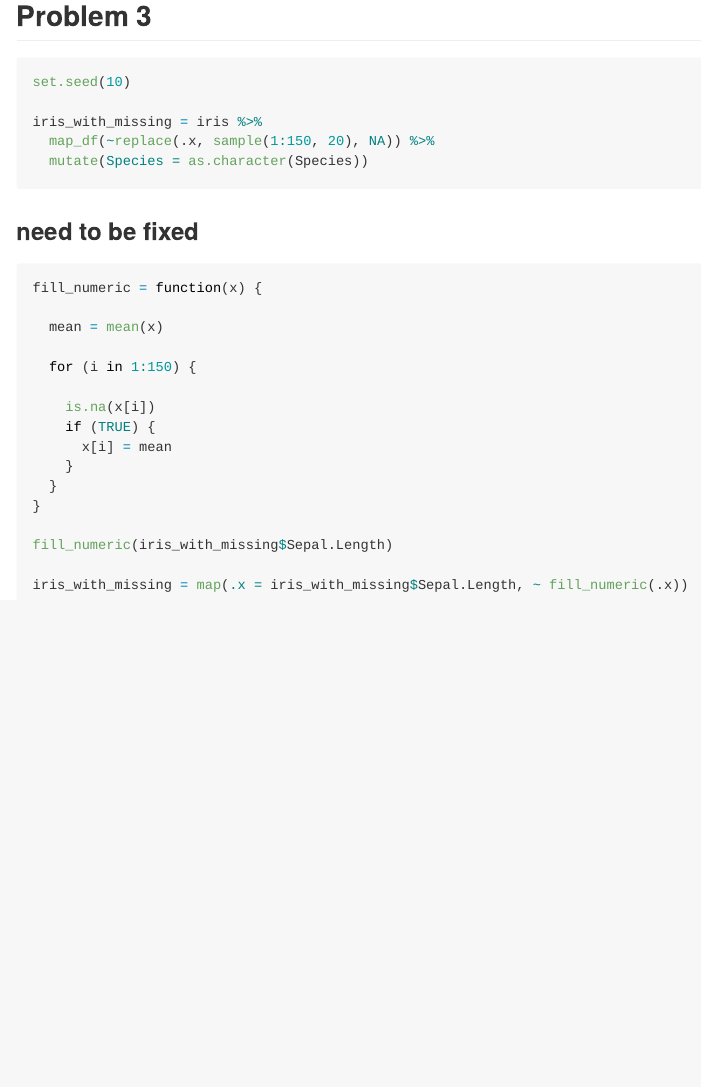
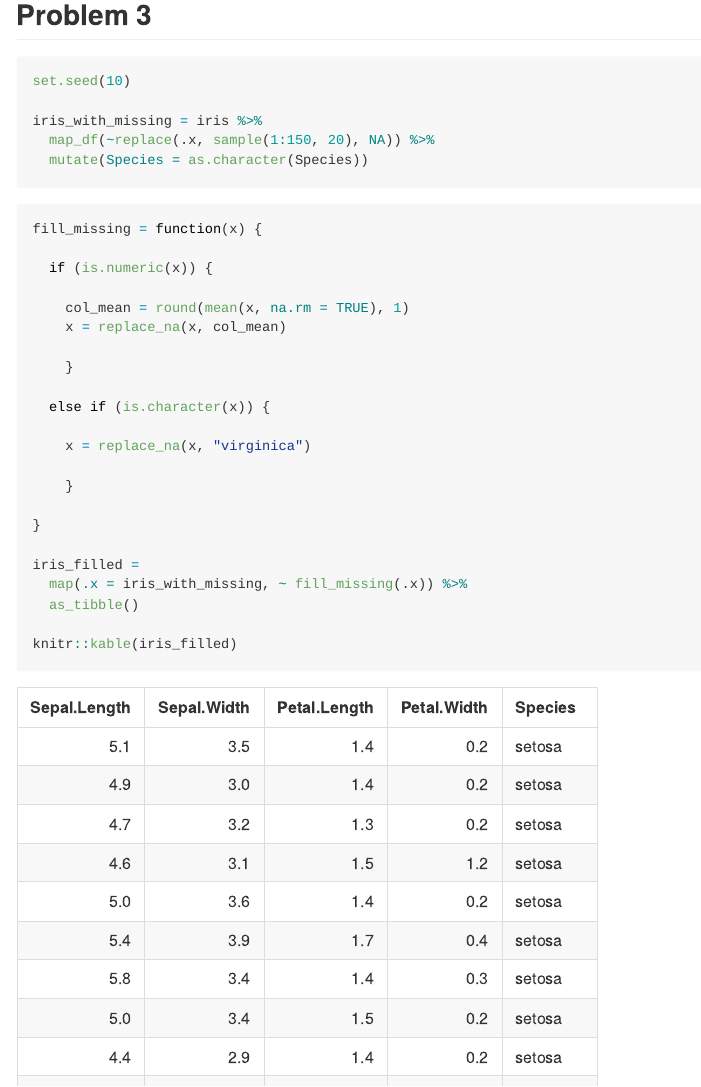
Before and after one commit to RuilianZ/p8105_hw5_rz2570, an R Markdown document (p8105_hw5_rz2570.Rmd): the page in a window 1100 px wide, from 4810 px down. The pictures show the output file p8105_hw5_rz2570.md that the author committed with the source, drawn offline in the style of GitHub.

Commit message:
finish problem 3

````diff
--- a/p8105_hw5_rz2570.Rmd
+++ b/p8105_hw5_rz2570.Rmd
@@ -158,24 +158,27 @@ iris_with_missing = iris %>%
   mutate(Species = as.character(Species))
 ```
 
+```{r write a funciton to fill NA}
+fill_missing = function(x) {
 
+  if (is.numeric(x)) {
 
-### need to be fixed
-```{r write a funciton to fill NA}
-fill_numeric = function(x) {
+    col_mean = round(mean(x, na.rm = TRUE), 1)
+    x = replace_na(x, col_mean)
 
-  mean = mean(x)
+    }
 
-  for (i in 1:150) {
+  else if (is.character(x)) {
 
-    is.na(x[i])
-    if (TRUE) {
-      x[i] = mean
+    x = replace_na(x, "virginica")
+
     }
-  }
+
 }
 
-fill_numeric(iris_with_missing$Sepal.Length)
+iris_filled =
+  map(.x = iris_with_missing, ~ fill_missing(.x)) %>%
+  as_tibble()
 
-iris_with_missing = map(.x = iris_with_missing$Sepal.Length, ~ fill_numeric(.x))
+knitr::kable(iris_filled)
 ```
````
Also changed, not shown: p8105_hw5_rz2570.md.
